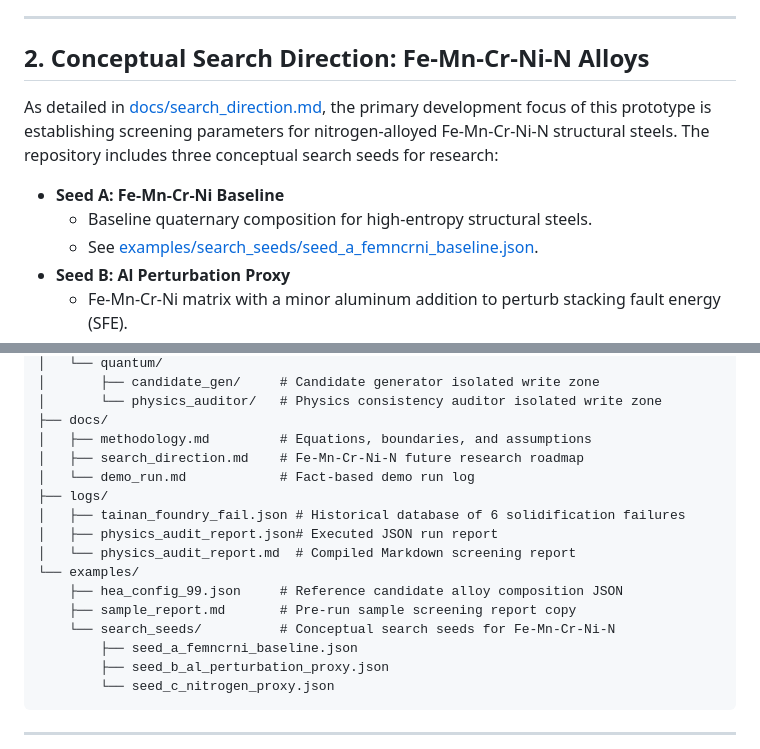
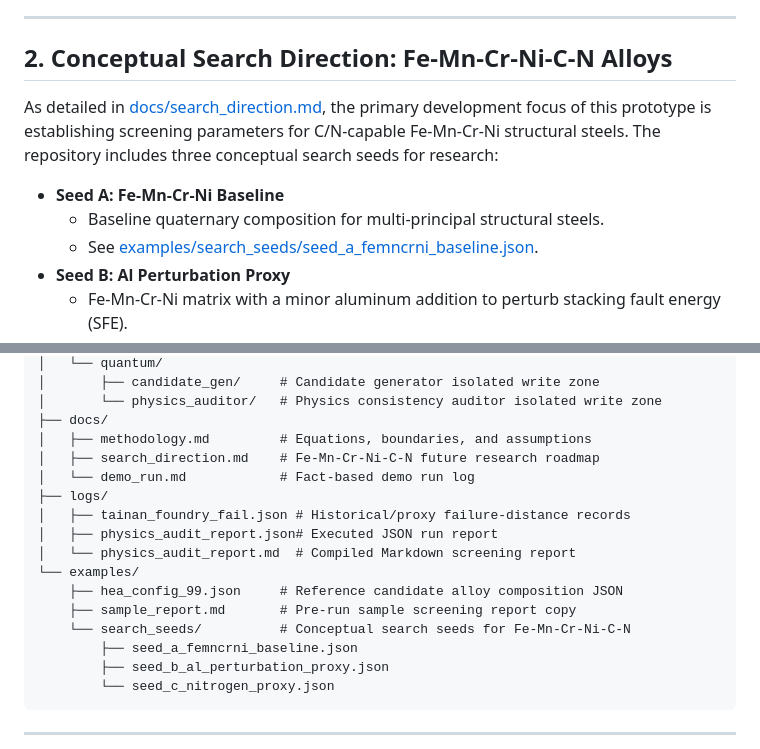
Before and after one commit to infinitus01/9b-mmx-alloy-screening, a Markdown page: README.md, 2 parts joined by grey strips. GitHub-like rendering.

```diff
--- a/README.md
+++ b/README.md
@@ -13,12 +13,12 @@ This repository provides a lightweight, rule-based screening prototype for multi
 
 ---
 
-## 2. Conceptual Search Direction: Fe-Mn-Cr-Ni-N Alloys
+## 2. Conceptual Search Direction: Fe-Mn-Cr-Ni-C-N Alloys
 
-As detailed in [docs/search_direction.md](docs/search_direction.md), the primary development focus of this prototype is establishing screening parameters for nitrogen-alloyed Fe-Mn-Cr-Ni-N structural steels. The repository includes three conceptual search seeds for research:
+As detailed in [docs/search_direction.md](docs/search_direction.md), the primary development focus of this prototype is establishing screening parameters for C/N-capable Fe-Mn-Cr-Ni structural steels. The repository includes three conceptual search seeds for research:
 
 * **Seed A: Fe-Mn-Cr-Ni Baseline**
-  * Baseline quaternary composition for high-entropy structural steels.
+  * Baseline quaternary composition for multi-principal structural steels.
   * See [examples/search_seeds/seed_a_femncrni_baseline.json](examples/search_seeds/seed_a_femncrni_baseline.json).
 * **Seed B: Al Perturbation Proxy**
   * Fe-Mn-Cr-Ni matrix with a minor aluminum addition to perturb stacking fault energy (SFE).
@@ -116,16 +116,16 @@ For exact equations and literature references, see [docs/methodology.md](docs/me
 │       └── physics_auditor/   # Physics consistency auditor isolated write zone
 ├── docs/
 │   ├── methodology.md         # Equations, boundaries, and assumptions
-│   ├── search_direction.md    # Fe-Mn-Cr-Ni-N future research roadmap
+│   ├── search_direction.md    # Fe-Mn-Cr-Ni-C-N future research roadmap
 │   └── demo_run.md            # Fact-based demo run log
 ├── logs/
-│   ├── tainan_foundry_fail.json # Historical database of 6 solidification failures
+│   ├── tainan_foundry_fail.json # Historical/proxy failure-distance records
 │   ├── physics_audit_report.json# Executed JSON run report
 │   └── physics_audit_report.md  # Compiled Markdown screening report
 └── examples/
     ├── hea_config_99.json     # Reference candidate alloy composition JSON
     ├── sample_report.md       # Pre-run sample screening report copy
-    └── search_seeds/          # Conceptual search seeds for Fe-Mn-Cr-Ni-N
+    └── search_seeds/          # Conceptual search seeds for Fe-Mn-Cr-Ni-C-N
         ├── seed_a_femncrni_baseline.json
         ├── seed_b_al_perturbation_proxy.json
         └── seed_c_nitrogen_proxy.json
```
Also changed, not shown: docs/methodology.md (+1 -1 lines), docs/search_direction.md (+10 -10 lines).
